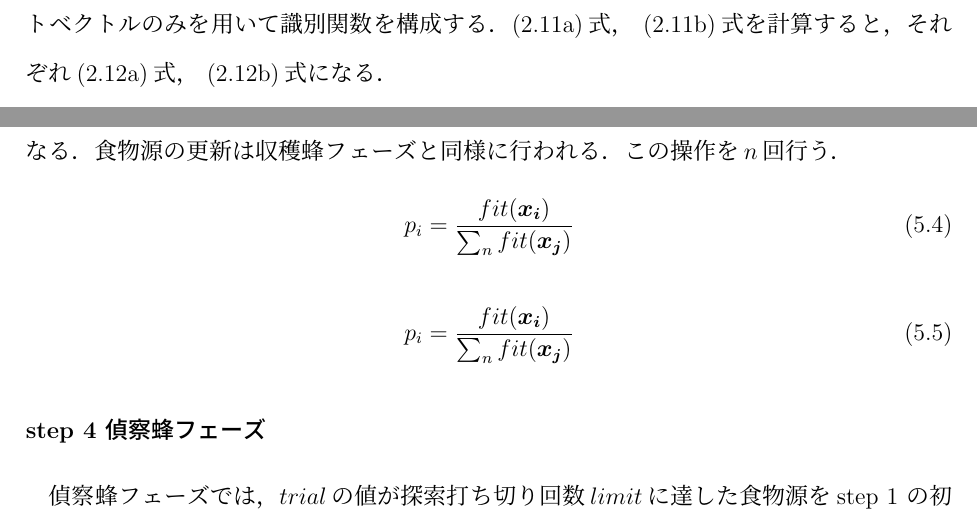
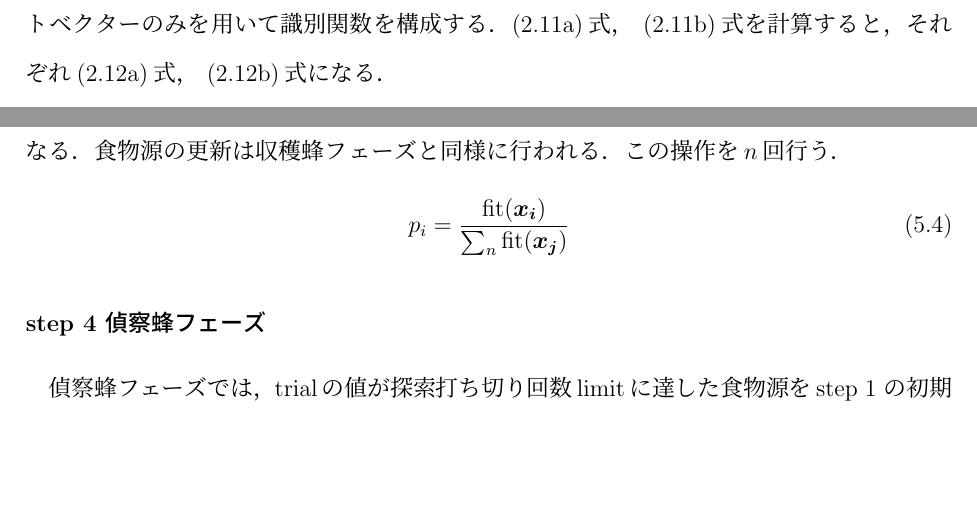
Before and after one commit to Takuma-495/soturon, a LaTeX document (soturon.tex, which reads abc.tex, intro.tex, method.tex): two parts of pages 9 and 22 of 32, joined at a grey line, cut so that both start at the same text, the shorter picture padded with empty space. The pictures show the PDF file soturon.pdf that the author committed with the source.

Commit message:
1213修正

```diff
--- a/abc.tex
+++ b/abc.tex
@@ -23,3 +23,4 @@ $\boldsymbol{x_{i}}$の評価値$fit(\boldsymbol{x_{i}})$は
 (\ref{eva})式の評価関数により求められる．
 \begin{align}
     \label{eva}
+    \mathrm{fit}(\boldsymbol{x_{i}}) =
@@ -41 +41,2 @@ $xmin_j$，$xmax_j$はそれぞれ食物源の各成分の最小値，最大値
 \begin{align}
+    x_{ij} = x_{\min_j} + \mathrm{rand}[0,1](x_{\max_j}-x_{\min_j})\label{init}
--- a/intro.tex
+++ b/intro.tex
@@ -3,4 +3,3 @@
 存在する．
 これらのハイパーパラメータはモデルの性能に大きな影響を与えるため，
 適切なハイパーパラメータの選択が必要不可欠である\cite{essential}．
-ハイパーパラメータの例として，分類や回帰に用いられるサポートベクトルマシン(SVM)では，
--- a/method.tex
+++ b/method.tex
@@ -53,7 +53,7 @@ $\boldsymbol{x_j}$は$\boldsymbol{x_i}$と異なるカーネル関数を持つ
     \label{karnel_update}
    P = \dfrac{f(\boldsymbol{x_j})}{f(\boldsymbol{x_i})+f(\boldsymbol{x_j})}
 \end{align}
-ABCにおける食物源の評価値$fit_i$は(\ref{fitness})式によって計算される．
+ABCにおける食物源の評価値は(\ref{fitness})式によって計算される．
 \subsection{提案手法のアルゴリズム}
 図~\ref{flowchart}にABCアルゴリズムによる最適化手順を示す．
 \begin{figure}
@@ -110,18 +110,15 @@ $trial_i$を0にリセットする．
 %確率未満の食料源は無視される．
 %この操作を$n$回行う．
 %そのため追従蜂の数は0〜nでランダムである．
-\begin{align}
-    p_i = \dfrac{fit(\boldsymbol{x_{i}})}{\sum_{n}fit(\boldsymbol{x_{j}})}
-\end{align}
 \subsubsection*{step 4 偵察蜂フェーズ}
-偵察蜂フェーズでは，$trial$の値が探索打ち切り回数$limit$に達した
+偵察蜂フェーズでは，trialの値が探索打ち切り回数limitに達した
 食物源をstep 1 の初期化と同じ手順でランダムな新たな解に置換する．
-置換した食物源の$trial$を0にリセットする．
-$trial$の値が$limit$に達した
+置換した食物源のtrialを0にリセットする．
+trialの値がlimitに達した
 食物源がなければ何も行わない．
 \subsubsection*{step 5 終了判定}
 各食物源の評価値と，この時点で最良の食物源の評価値を比較し，
-$fit(\boldsymbol{x_{i}}) > fit(\boldsymbol{x}_{best})$となる$\boldsymbol{x_{i}}$が存在する場合は
+$\mathrm{fit}(\boldsymbol{x_{i}}) > \mathrm{fit}(\boldsymbol{x}_{best})$となる$\boldsymbol{x_{i}}$が存在する場合は
 $\boldsymbol{x}_{best}$を更新する．
 その後，指定したサイクル数を満たしていない場合は\textbf{step 2}に戻り，探索を続ける．
 指定したサイクル数に達していた場合は，最適解をその時の$\boldsymbol{x}_{best}$として探索を終了し，
--- a/origin.tex
+++ b/origin.tex
@@ -18,9 +18,9 @@ $C$と$\gamma$に関しては，成分の値を$a$とすると
 \end{align}
 ここで$a_{max}$，$a_{min}$はパラメータの上限値，下限値を表している．
 この方法により各成分の値の範囲をすべて[0,1]で表すことができるため実装が簡素になる
-ABCにおける食物源の評価値$fit_i$は(\ref{fitness})式によって計算される．
-ここで$miss_i$はSVMが分類を行い，誤分類した割合である．
+ABCにおける食物源の評価値$\mathrm{fit}(\boldsymbol{x_{i}})$は(\ref{fitness})式によって計算される．
+ここで$\mathrm{miss}(\boldsymbol{x_{i}})$はSVMが分類を行い，誤分類した割合である．
 \begin{align}
     \label{fitness}
-    fit_i = \dfrac{1}{1+miss_i}
+    \mathrm{fit}(\boldsymbol{x_{i}}) = \dfrac{1}{1+ \mathrm{miss}(\boldsymbol{x_{i}})}
 \end{align}
--- a/soturon.tex
+++ b/soturon.tex
@@ -16,7 +16,7 @@
 \年度{2024年度}
 \提出日{2024年12月25日}
 \研究者{2131007 &安達 拓真}
-\論文題目{Artificial Bee Colonyアルゴリズムによる\\サポートベクトルマシン
+\論文題目{Artificial Bee Colonyアルゴリズムによる\\サポートベクターマシン
 の\\ハイパーパラメータ最適化}
 
 \begin{document} % ここから論文本体
--- a/svm.tex
+++ b/svm.tex
@@ -1,9 +1,9 @@
-\section{サポートベクトルマシン(SVM)}
+\section{サポートベクターマシン(SVM)}
 SVMは1995年にCortesらによって提案された機械学習アルゴリズムである\cite{svm}．
 SVMは教師あり学習を用いる2値分類器であるが，多クラスへの拡張も可能である．
 SVMは，訓練サンプル集合からデータを分類する識別関数を学習する．
-この学習過程において，SVMは訓練データの中で識別関数に近いデータであるサポートベクトルを得る．
-そして，サポートベクトルと識別関数との距離，すなわちマージンを最大化するように識別関数を構築する．
+この学習過程において，SVMは訓練データの中で識別関数に近いデータであるサポートベクターを得る．
+そして，サポートベクターと識別関数との距離，すなわちマージンを最大化するように識別関数を構築する．
 これにより，SVMは新しいデータを分類する際，
 最大限のマージンを持ってデータを分類できるようになり，
 未知のデータに対しても誤分類のリスクを最小限に抑えることができる．
@@ -40,10 +40,10 @@ $\boldsymbol{w}$, $b$を調節する事がSVMの学習フェーズとなる．
     \label{svm_support}
 \end{figure}
 ここで図~\ref{svm_support}にデータを分離する超平面(2次元では直線)を示す．
-分離超平面とそれに最も近いデータ(サポートベクトル)との距離をマージンと呼び，
+分離超平面とそれに最も近いデータ(サポートベクター)との距離をマージンと呼び，
 SVMはマージンを最大化するように分離超平面を求める．
 マージンを最大化することで，
-サポートベクトルから少しずれたデータが存在しても分類可能になり，
+サポートベクターから少しずれたデータが存在しても分類可能になり，
 モデルの汎化性能が向上する．
 次に，マージンを最大化する超平面を求める方法を導く．
 $\boldsymbol{x}_i$から超平面への距離を$d$とすると，
@@ -70,8 +70,8 @@ $\frac{b}{M\|\boldsymbol{w}\|}$
 \end{align}
 (\ref{chmargin})式の等号が成立するデータ
 $\boldsymbol{x_i}$は分離超平面と距離が最も近いデータ，
-すなわちサポートベクトルである．
-したがってマージン$\tilde{M}$は(\ref{newmargin})式のようになる
+すなわちサポートベクターである．
+したがってマージン$\tilde{M}$は(\ref{newmargin})式のようになる．
 \begin{align}
     \label{newmargin}
    \tilde{M} = \dfrac{1}{\|\boldsymbol{\tilde{w}}\|}
@@ -113,8 +113,8 @@ $\boldsymbol{\tilde{w}}$，$\tilde{b}$を改めて$\boldsymbol{w}$，$b$と表
 \end{align}
 \end{subequations}
 (\ref{Support})式より，$\alpha_i = 0$または$\alpha_i > 0$で$y_i(\boldsymbol{w}^T \boldsymbol{x}_i + b)=1$
-が満たされなければならない．ここで，$\alpha_i > 0$となる$\boldsymbol{x_i}$をサポートベクトルと呼ぶ．
-SVMは，教師データ中から，サポートベクトルのみを用いて識別関数を構成する．
+が満たされなければならない．ここで，$\alpha_i > 0$となる$\boldsymbol{x_i}$をサポートベクターと呼ぶ．
+SVMは，教師データ中から，サポートベクターのみを用いて識別関数を構成する．
  (\ref{w})式， (\ref{b})式を計算すると，それぞれ(\ref{w2})式， (\ref{b2})式になる．
  \begin{subequations}
  \begin{align}
@@ -133,7 +133,7 @@ SVMは，教師データ中から，サポートベクトルのみを用いて
     \text{subject to} \sum_{i=1}^{n}\alpha_i y_i = 0, \alpha_i \geq 0,\ (i=1,...,n)\label{hard2}
 \end{align}
 \end{subequations}
-ここで，サポートベクトルに対応する添字の集合をSとすると，(\ref{w2})式より，
+ここで，サポートベクターに対応する添字の集合をSとすると，(\ref{w2})式より，
 識別関数は(\ref{s.decision})式になる．
 \begin{align}
     \label{s.decision}
```
Also changed, not shown: result.tex (+7 -5 lines), soturon.pdf, abc.tex (28 more changed lines), intro.tex (4 more changed lines), method.tex (8 more changed lines), soturon.tex (9 more changed lines), svm.tex (2 more changed lines), 4 other files.
